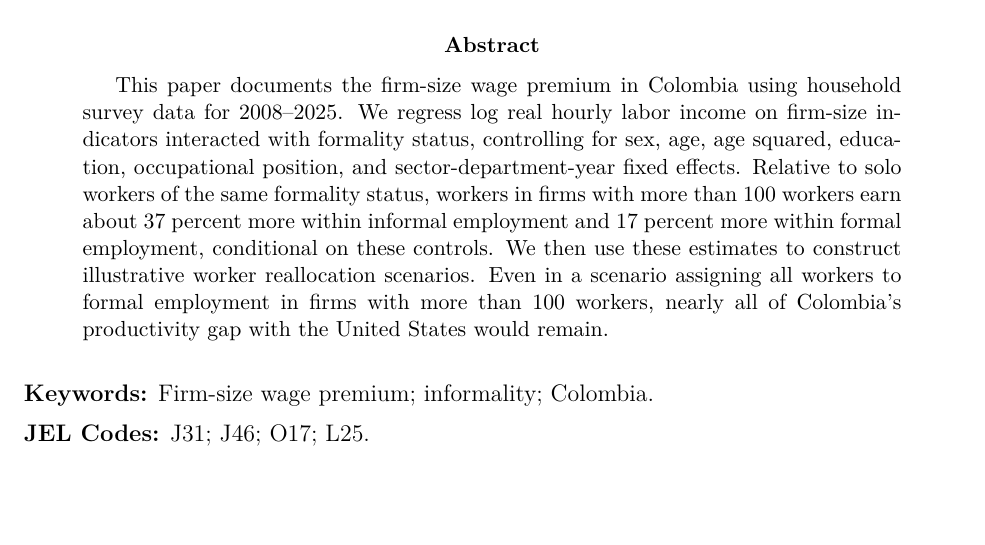
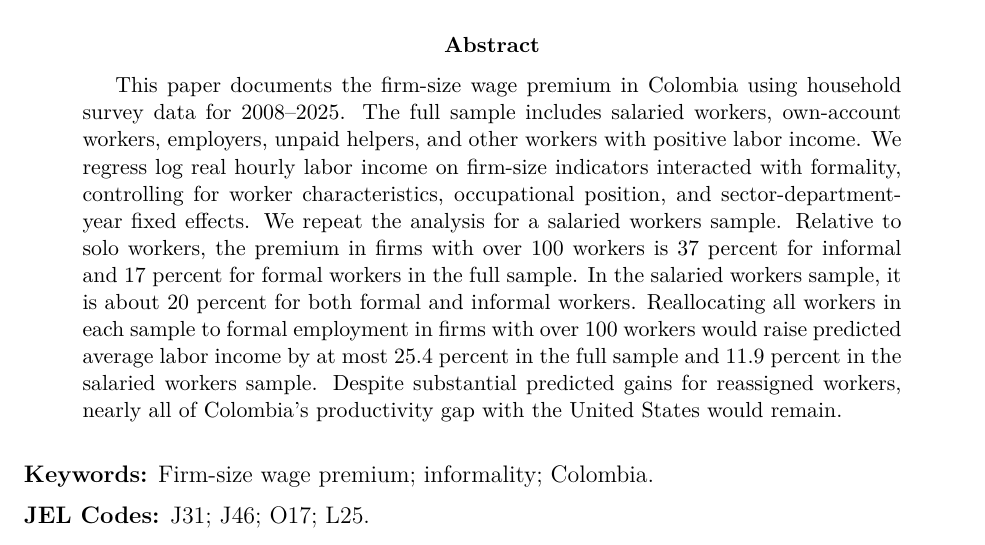
Before and after one commit to oliverpardo1979/Again-Firm-Size-Paper, a LaTeX paper (main.tex): part of page 1 of 57, cut so that both start at the same text, the shorter picture padded with empty space. Compiled offline with pdfLaTeX.

Commit message:
Update both abstracts with full and salaried sample results

```diff
--- a/main.tex
+++ b/main.tex
@@ -33,7 +33,7 @@
 \maketitle
 
 \begin{abstract}
-This paper documents the firm-size wage premium in Colombia using household survey data for 2008--2025. We regress log real hourly labor income on firm-size indicators interacted with formality status, controlling for sex, age, age squared, education, occupational position, and sector-department-year fixed effects. Relative to solo workers of the same formality status, workers in firms with more than 100 workers earn about 37 percent more within informal employment and 17 percent more within formal employment, conditional on these controls. We then use these estimates to construct illustrative worker reallocation scenarios. Even in a scenario assigning all workers to formal employment in firms with more than 100 workers, nearly all of Colombia's productivity gap with the United States would remain.
+This paper documents the firm-size wage premium in Colombia using household survey data for 2008--2025. The full sample includes salaried workers, own-account workers, employers, unpaid helpers, and other workers with positive labor income. We regress log real hourly labor income on firm-size indicators interacted with formality, controlling for worker characteristics, occupational position, and sector-department-year fixed effects. We repeat the analysis for a salaried workers sample. Relative to solo workers, the premium in firms with over 100 workers is 37 percent for informal and 17 percent for formal workers in the full sample. In the salaried workers sample, it is about 20 percent for both formal and informal workers. Reallocating all workers in each sample to formal employment in firms with over 100 workers would raise predicted average labor income by at most 25.4 percent in the full sample and 11.9 percent in the salaried workers sample. Despite substantial predicted gains for reassigned workers, nearly all of Colombia's productivity gap with the United States would remain.
 \end{abstract}
 
 \vspace{0.5em}
```
Also changed, not shown: manuscript_no_author_details.tex (+1 -1 lines).
